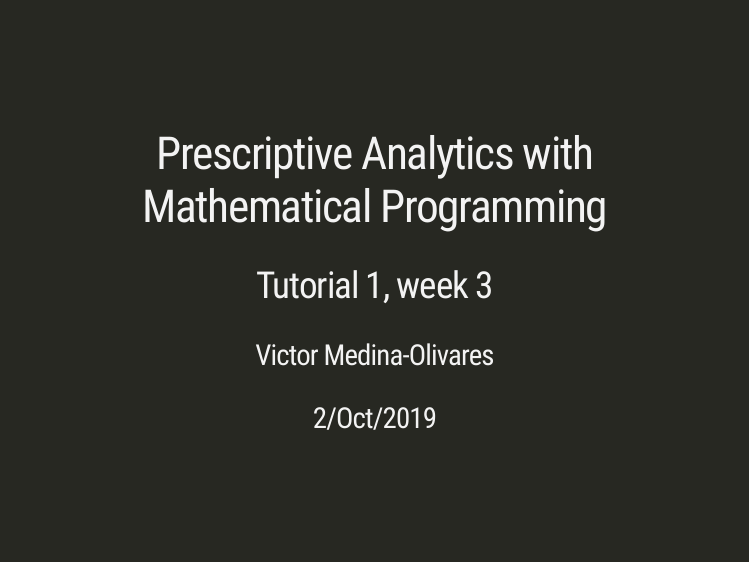
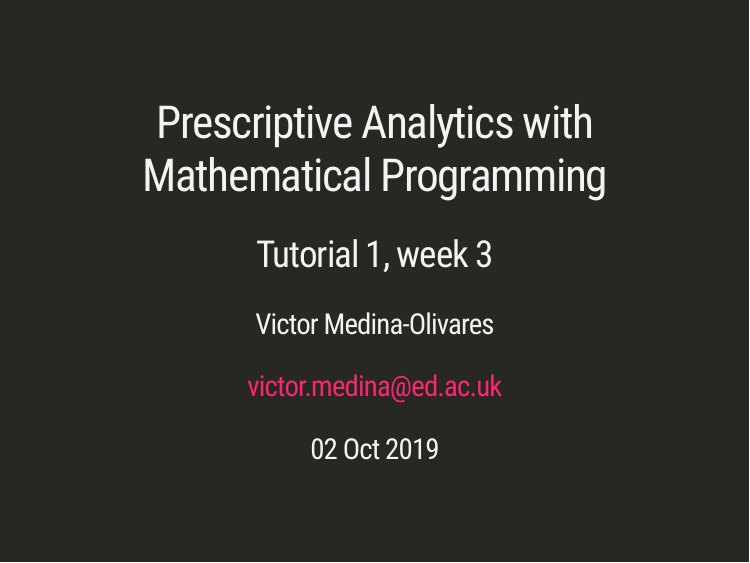
Before and after one commit to vhmedina/CMSE11356, an R Markdown document (docs/tut_1_wk3.Rmd): page 1 of 7. Rendered offline with R 4.5, knitr and Pandoc, with nearby package versions; the slides are laid out offline by our stand-in for remark.js, each with all of its steps uncovered, in fonts that may differ from those the slides ask for, and without slide numbers, shadows or browser add-ons.

Commit message:
add email

```diff
--- a/docs/tut_1_wk3.Rmd
+++ b/docs/tut_1_wk3.Rmd
@@ -1,8 +1,10 @@
 ---
 title: "Prescriptive Analytics with Mathematical Programming"
 subtitle: "Tutorial 1, week 3"
-author: "Victor Medina-Olivares"
-date: "2/Oct/2019"
+author:
+  - "Victor Medina-Olivares"
+  - "victor.medina@ed.ac.uk"
+date: "02 Oct 2019"
 output:
   xaringan::moon_reader:
     lib_dir: libs
```
Also changed, not shown: 2 other files.
